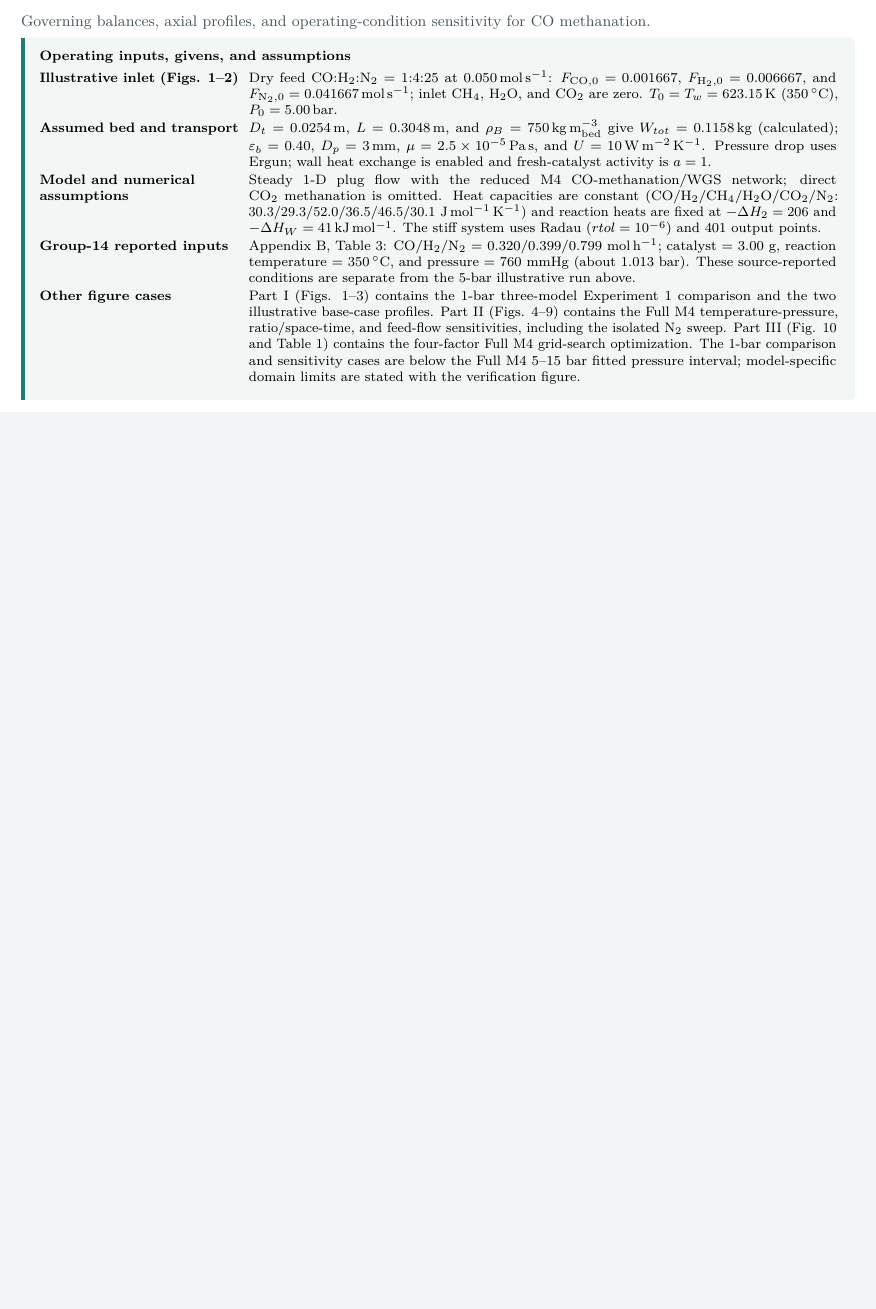
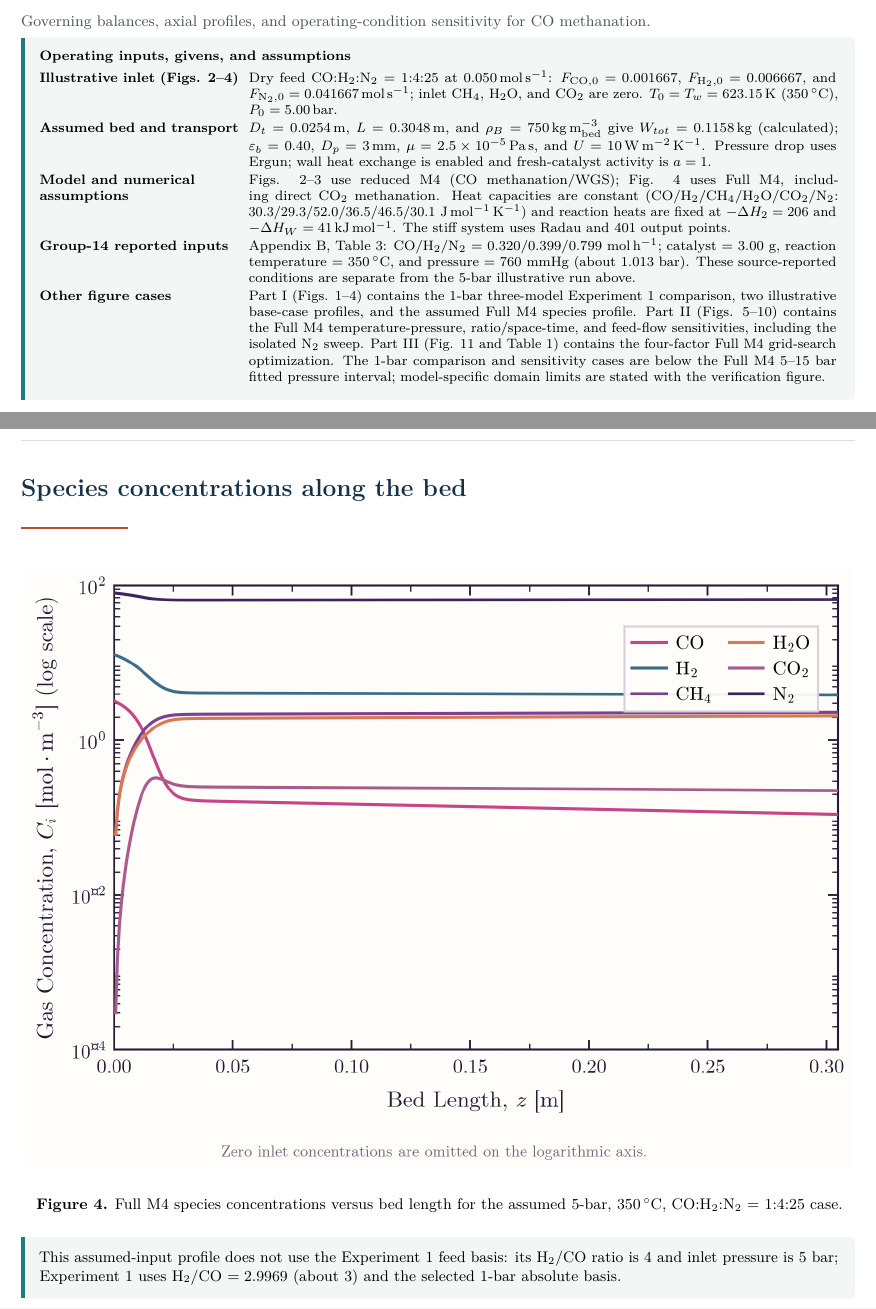
Before and after one commit to barnobarno666/LAB-PROJECT-A, a LaTeX document (Latex docs/converstion_vs_weight.tex): part of page 1 of 18 before the commit and two parts of pages 1 and 8 of 19 after it, the two joined at a grey line, cut so that both start at the same text, the shorter picture padded with empty space. Compiled offline with pdfLaTeX.

Commit message:
Add themed species profile to Part I

```diff
--- a/Latex docs/converstion_vs_weight.tex
+++ b/Latex docs/converstion_vs_weight.tex
@@ -80,11 +80,11 @@
 \setlength{\tabcolsep}{3pt}
 \renewcommand{\arraystretch}{1.08}
 \begin{tabularx}{\linewidth}{@{}>{\raggedright\arraybackslash\bfseries}p{0.25\linewidth}X@{}}
-Illustrative inlet (Figs. 1--2) & Dry feed CO:H$_2$:N$_2$ = 1:4:25 at $0.050\,\mathrm{mol\,s^{-1}}$: $F_{\mathrm{CO},0}=0.001667$, $F_{\mathrm{H_2},0}=0.006667$, and $F_{\mathrm{N_2},0}=0.041667\,\mathrm{mol\,s^{-1}}$; inlet CH$_4$, H$_2$O, and CO$_2$ are zero. $T_0=T_w=623.15\,\mathrm K$ ($350\,^{\circ}\mathrm C$), $P_0=5.00\,\mathrm{bar}$.\\
+Illustrative inlet (Figs. 2--4) & Dry feed CO:H$_2$:N$_2$ = 1:4:25 at $0.050\,\mathrm{mol\,s^{-1}}$: $F_{\mathrm{CO},0}=0.001667$, $F_{\mathrm{H_2},0}=0.006667$, and $F_{\mathrm{N_2},0}=0.041667\,\mathrm{mol\,s^{-1}}$; inlet CH$_4$, H$_2$O, and CO$_2$ are zero. $T_0=T_w=623.15\,\mathrm K$ ($350\,^{\circ}\mathrm C$), $P_0=5.00\,\mathrm{bar}$.\\
 Assumed bed and transport & $D_t=0.0254\,\mathrm m$, $L=0.3048\,\mathrm m$, and $\rho_B=750\,\mathrm{kg\,m^{-3}_{bed}}$ give $W_{tot}=0.1158\,\mathrm{kg}$ (calculated); $\varepsilon_b=0.40$, $D_p=3\,\mathrm{mm}$, $\mu=2.5\times10^{-5}\,\mathrm{Pa\,s}$, and $U=10\,\mathrm{W\,m^{-2}\,K^{-1}}$. Pressure drop uses Ergun; wall heat exchange is enabled and fresh-catalyst activity is $a=1$.\\
-Model and numerical assumptions & Steady 1-D plug flow with the reduced M4 CO-methanation/WGS network; direct CO$_2$ methanation is omitted. Heat capacities are constant (CO/H$_2$/CH$_4$/H$_2$O/CO$_2$/N$_2$: 30.3/29.3/52.0/36.5/46.5/30.1 $\mathrm{J\,mol^{-1}\,K^{-1}}$) and reaction heats are fixed at $-\Delta H_2=206$ and $-\Delta H_W=41\,\mathrm{kJ\,mol^{-1}}$. The stiff system uses Radau ($rtol=10^{-6}$) and 401 output points.\\
+Model and numerical assumptions & Figs. 2--3 use reduced M4 (CO methanation/WGS); Fig. 4 uses Full M4, including direct CO$_2$ methanation. Heat capacities are constant (CO/H$_2$/CH$_4$/H$_2$O/CO$_2$/N$_2$: 30.3/29.3/52.0/36.5/46.5/30.1 $\mathrm{J\,mol^{-1}\,K^{-1}}$) and reaction heats are fixed at $-\Delta H_2=206$ and $-\Delta H_W=41\,\mathrm{kJ\,mol^{-1}}$. The stiff system uses Radau and 401 output points.\\
 Group-14 reported inputs & Appendix B, Table 3: CO/H$_2$/N$_2$ = 0.320/0.399/0.799 $\mathrm{mol\,h^{-1}}$; catalyst = 3.00 g, reaction temperature = $350\,^{\circ}\mathrm C$, and pressure = 760 mmHg (about 1.013 bar). These source-reported conditions are separate from the 5-bar illustrative run above.\\
-Other figure cases & Part I (Figs. 1--3) contains the 1-bar three-model Experiment 1 comparison and the two illustrative base-case profiles. Part II (Figs. 4--9) contains the Full M4 temperature-pressure, ratio/space-time, and feed-flow sensitivities, including the isolated N$_2$ sweep. Part III (Fig. 10 and Table 1) contains the four-factor Full M4 grid-search optimization. The 1-bar comparison and sensitivity cases are below the Full M4 5--15 bar fitted pressure interval; model-specific domain limits are stated with the verification figure.
+Other figure cases & Part I (Figs. 1--4) contains the 1-bar three-model Experiment 1 comparison, two illustrative base-case profiles, and the assumed Full M4 species profile. Part II (Figs. 5--10) contains the Full M4 temperature-pressure, ratio/space-time, and feed-flow sensitivities, including the isolated N$_2$ sweep. Part III (Fig. 11 and Table 1) contains the four-factor Full M4 grid-search optimization. The 1-bar comparison and sensitivity cases are below the Full M4 5--15 bar fitted pressure interval; model-specific domain limits are stated with the verification figure.\\
 \end{tabularx}
 \end{keyequation}
 
@@ -267,6 +264,19 @@ The reversible driving forces are algebraically equivalent to the paper's RWGS a
 \small The sampled temperature peaks at \(817.8\,\mathrm K\) near \(z=0.0533\,\mathrm m\) and is \(799.6\,\mathrm K\) at the outlet. Pressure falls from \(5.0000\) to \(4.9405\,\mathrm{bar}\) (about \(5.95\,\mathrm{kPa}\)). The plotted pressure axis is tightly auto-scaled, so the visible line exaggerates this relative drop.
 \end{keyequation}
 
+\clearpage
+\thispagestyle{fancy}
+{\Large\bfseries\color{navy} Species concentrations along the bed\par}
+\vspace{3pt}{\color{copper}\rule{22mm}{1.6pt}}\par
+\vspace{8pt}
+\begin{center}
+\includegraphics[width=0.99\linewidth,height=0.62\textheight,keepaspectratio]{../results/assumed_full_m4_case/species_concentrations_vs_bed_length.png}
+\end{center}
+\begin{center}\small\textbf{Figure 4.} Full M4 species concentrations versus bed length for the assumed 5-bar, 350\,$^\circ$C, CO:H$_2$:N$_2$ = 1:4:25 case.\end{center}
+\begin{keyequation}
+\small This assumed-input profile does not use the Experiment 1 feed basis: its H$_2$/CO ratio is 4 and inlet pressure is 5 bar; Experiment 1 uses H$_2$/CO $=2.9969$ (about 3) and the selected 1-bar absolute basis.
+\end{keyequation}
+
 \partdivider{II}{Sensitivity analysis}{Full M4 contour and feed-composition sweeps. Low-pressure results are conditional extrapolations below the fitted pressure domain.}
 \thispagestyle{fancy}
 {\Large\bfseries\color{navy} CO conversion across reactor inlet conditions\par}
```
Also changed, not shown: Latex docs/converstion_vs_weight.pdf, results/assumed_full_m4_case/species_concentrations_vs_bed_length.png, results/assumed_full_m4_case/species_concentrations_vs_bed_length.svg, Latex docs/converstion_vs_weight.tex (19 more changed lines), 3 other files.
